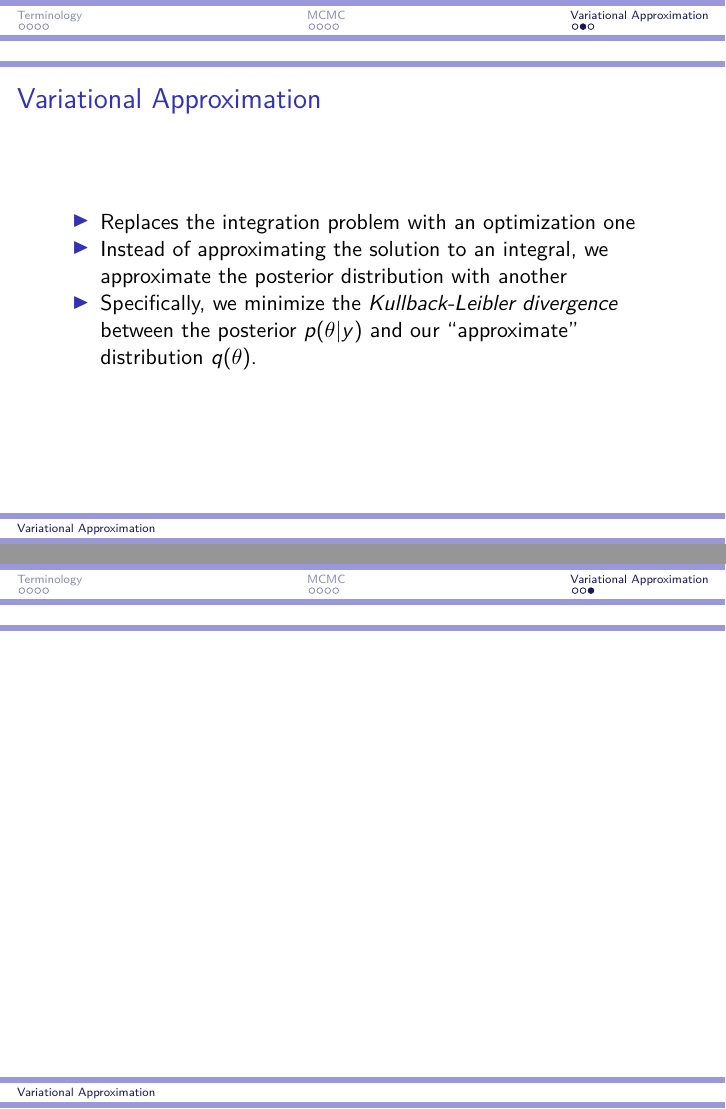
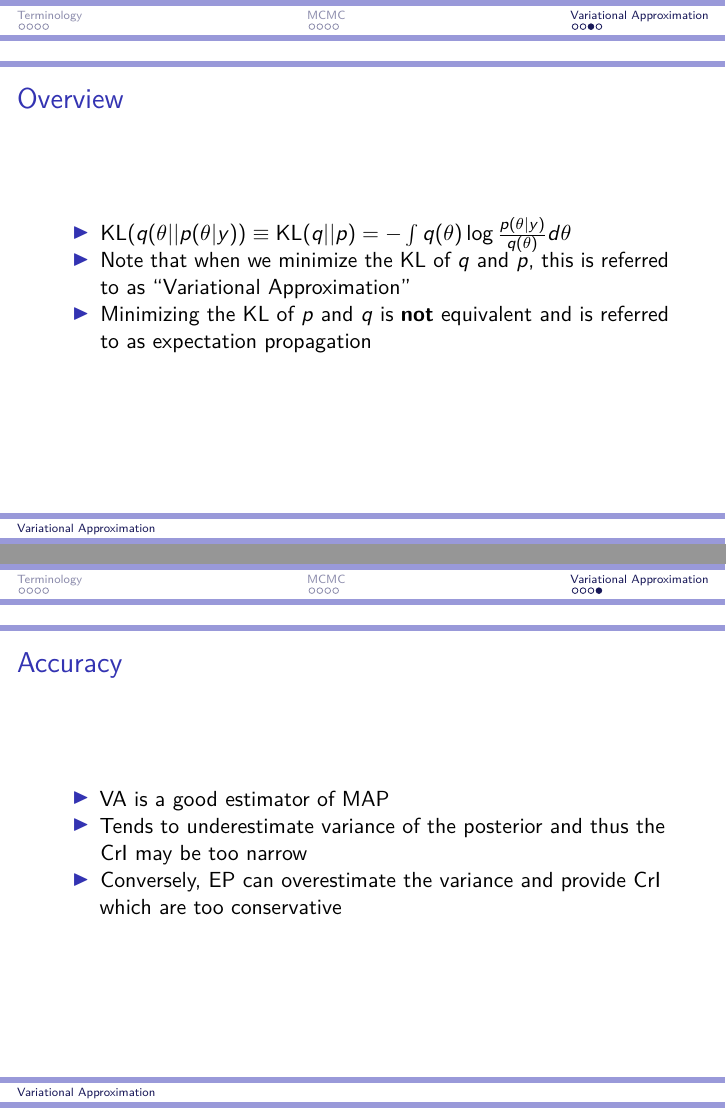
Before and after one commit to jacobcvt12/VB_Presentation, an R Markdown document (talk.Rmd): pages 25 and 26 of 26 before the commit and pages 30 and 33 of 33 after it, joined at a grey line. Rendered offline with R 4.5, knitr and Pandoc, then LaTeX, with nearby package versions.

Commit message:
Add more talks

```diff
--- a/talk.Rmd
+++ b/talk.Rmd
@@ -58,4 +62,14 @@ knitr::opts_chunk$set(fig.height=3, fig.height=3)
 >- Instead of approximating the solution to an integral, we approximate the posterior distribution with another
 >- Specifically, we minimize the *Kullback-Leibler divergence* between the posterior $p(\theta|y)$ and our "approximate" distribution $q(\theta)$.
 
-##
+## Overview
+
+>- $\text{KL}(q(\theta||p(\theta|y)) \equiv \text{KL}(q||p) = -\int q(\theta)\log\frac{p(\theta|y)}{q(\theta)}d\theta$
+>- Note that when we minimize the KL of $q$ and $p$, this is referred to as "Variational Approximation"
+>- Minimizing the KL of $p$ and $q$ is **not** equivalent and is referred to as expectation propagation
+
+## Accuracy
+
+>- VA is a good estimator of MAP
+>- Tends to underestimate variance of the posterior and thus the CrI may be too narrow
+>- Conversely, EP can overestimate the variance and provide CrI which are too conservative
```
Also changed, not shown: talk.Rmd (4 more changed lines).
